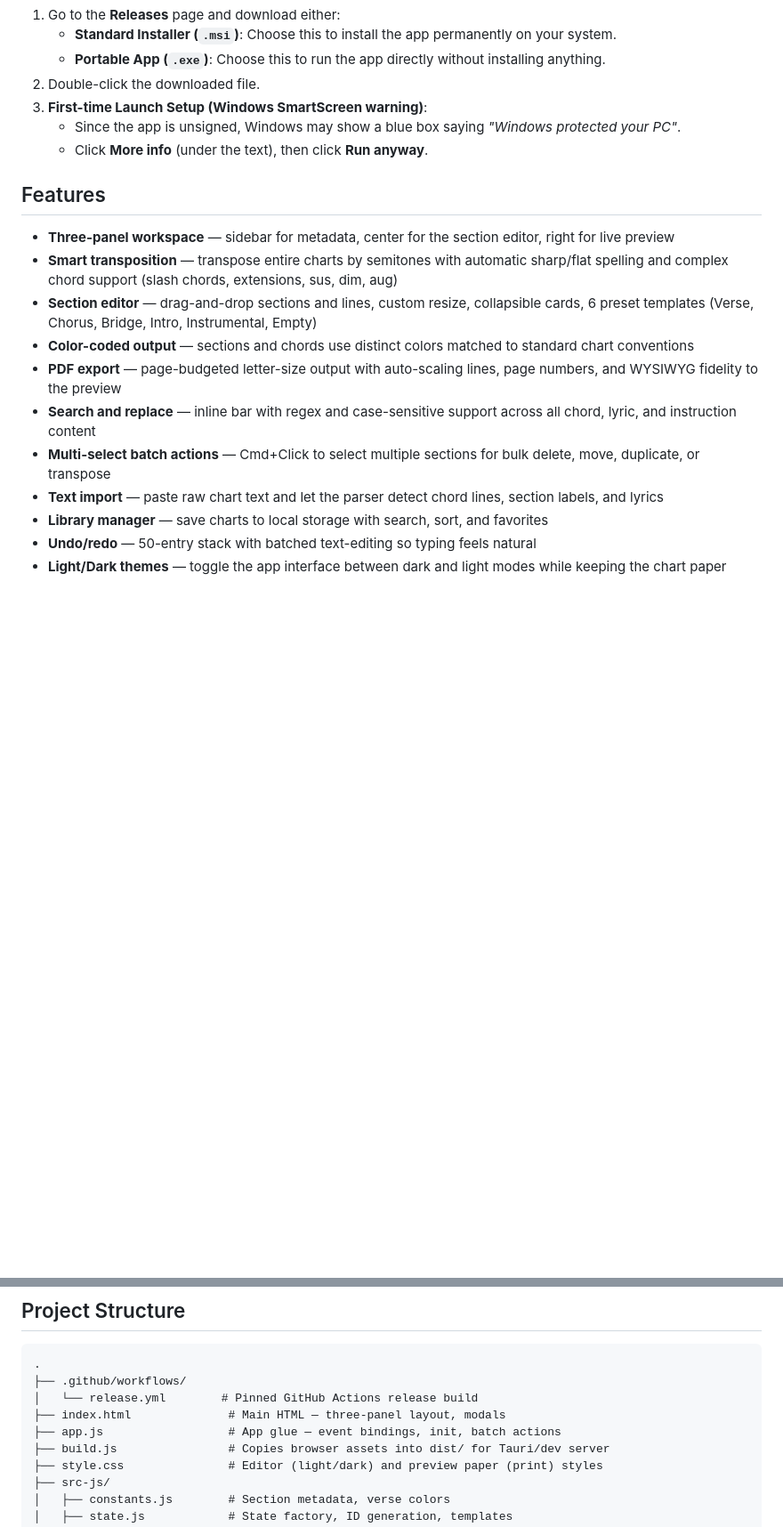
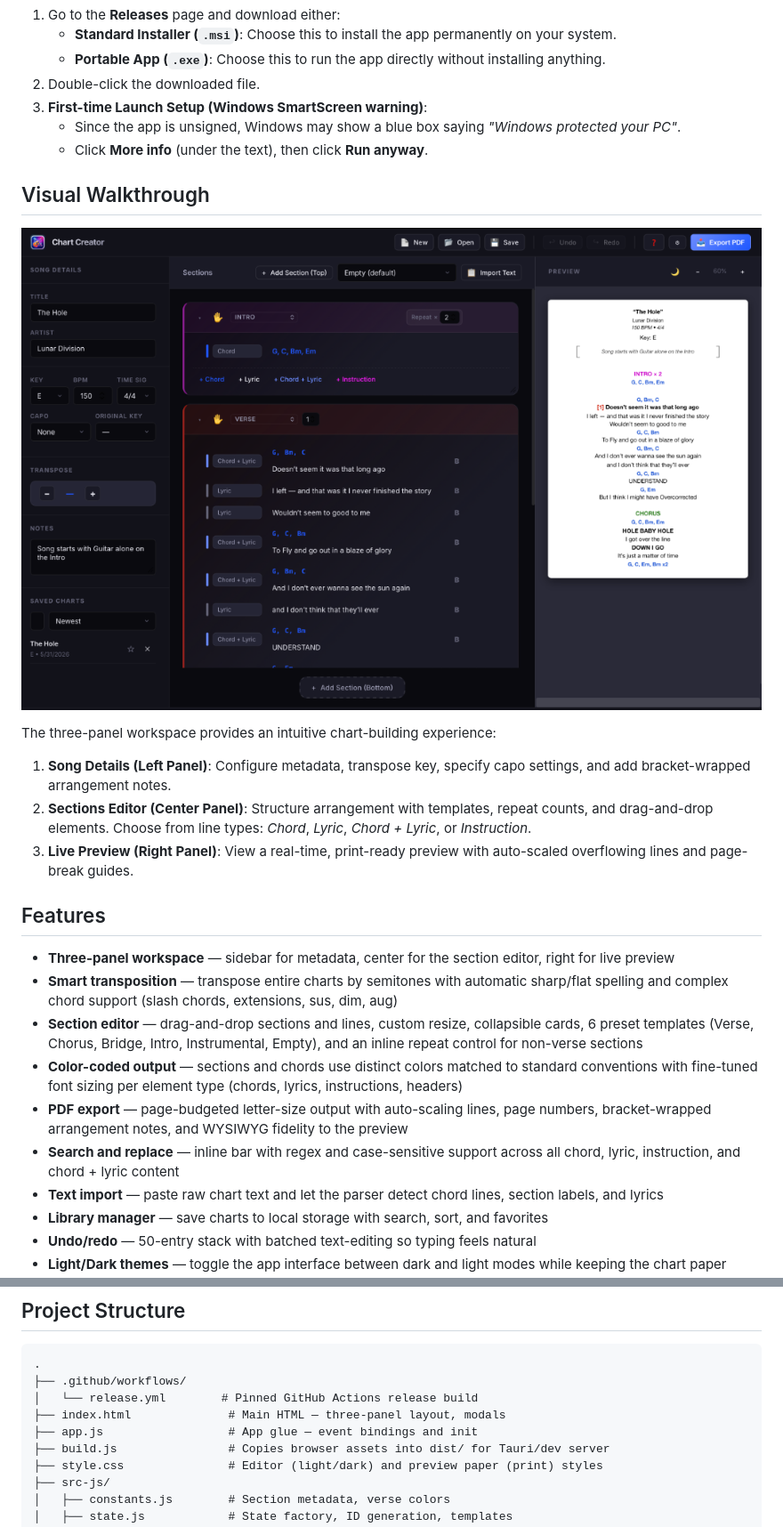
Before and after one commit to OKBailey/music-sheets, a Markdown page: README.md, 2 parts joined by grey strips. Shown at 89% size. GitHub-like rendering; pictures changed too: walkthrough.png (added); blank space fills up the shorter version.

```diff
--- a/README.md
+++ b/README.md
@@ -30,15 +30,24 @@ To download the application, look at the right sidebar of this GitHub page and c
    - Since the app is unsigned, Windows may show a blue box saying *"Windows protected your PC"*.
    - Click **More info** (under the text), then click **Run anyway**.
 
+## Visual Walkthrough
+
+![Chart Creator Workspace Interface](walkthrough.png)
+
+The three-panel workspace provides an intuitive chart-building experience:
+
+1. **Song Details (Left Panel)**: Configure metadata, transpose key, specify capo settings, and add bracket-wrapped arrangement notes.
+2. **Sections Editor (Center Panel)**: Structure arrangement with templates, repeat counts, and drag-and-drop elements. Choose from line types: *Chord*, *Lyric*, *Chord + Lyric*, or *Instruction*.
+3. **Live Preview (Right Panel)**: View a real-time, print-ready preview with auto-scaled overflowing lines and page-break guides.
+
 ## Features
 
 - **Three-panel workspace** — sidebar for metadata, center for the section editor, right for live preview
 - **Smart transposition** — transpose entire charts by semitones with automatic sharp/flat spelling and complex chord support (slash chords, extensions, sus, dim, aug)
-- **Section editor** — drag-and-drop sections and lines, custom resize, collapsible cards, 6 preset templates (Verse, Chorus, Bridge, Intro, Instrumental, Empty)
-- **Color-coded output** — sections and chords use distinct colors matched to standard chart conventions
-- **PDF export** — page-budgeted letter-size output with auto-scaling lines, page numbers, and WYSIWYG fidelity to the preview
-- **Search and replace** — inline bar with regex and case-sensitive support across all chord, lyric, and instruction content
-- **Multi-select batch actions** — Cmd+Click to select multiple sections for bulk delete, move, duplicate, or transpose
+- **Section editor** — drag-and-drop sections and lines, custom resize, collapsible cards, 6 preset templates (Verse, Chorus, Bridge, Intro, Instrumental, Empty), and an inline repeat control for non-verse sections
+- **Color-coded output** — sections and chords use distinct colors matched to standard conventions with fine-tuned font sizing per element type (chords, lyrics, instructions, headers)
+- **PDF export** — page-budgeted letter-size output with auto-scaling lines, page numbers, bracket-wrapped arrangement notes, and WYSIWYG fidelity to the preview
+- **Search and replace** — inline bar with regex and case-sensitive support across all chord, lyric, instruction, and chord + lyric content
 - **Text import** — paste raw chart text and let the parser detect chord lines, section labels, and lyrics
 - **Library manager** — save charts to local storage with search, sort, and favorites
 - **Undo/redo** — 50-entry stack with batched text-editing so typing feels natural
@@ -97,7 +106,7 @@ The packaged app lands in `src-tauri/target/release/bundle/`.
 ├── .github/workflows/
 │   └── release.yml        # Pinned GitHub Actions release build
 ├── index.html              # Main HTML — three-panel layout, modals
-├── app.js                  # App glue — event bindings, init, batch actions
+├── app.js                  # App glue — event bindings and init
 ├── build.js                # Copies browser assets into dist/ for Tauri/dev server
 ├── style.css               # Editor (light/dark) and preview paper (print) styles
 ├── src-js/
```
Also changed, not shown: project_summary.md (+4 -6 lines), 5 other files.
